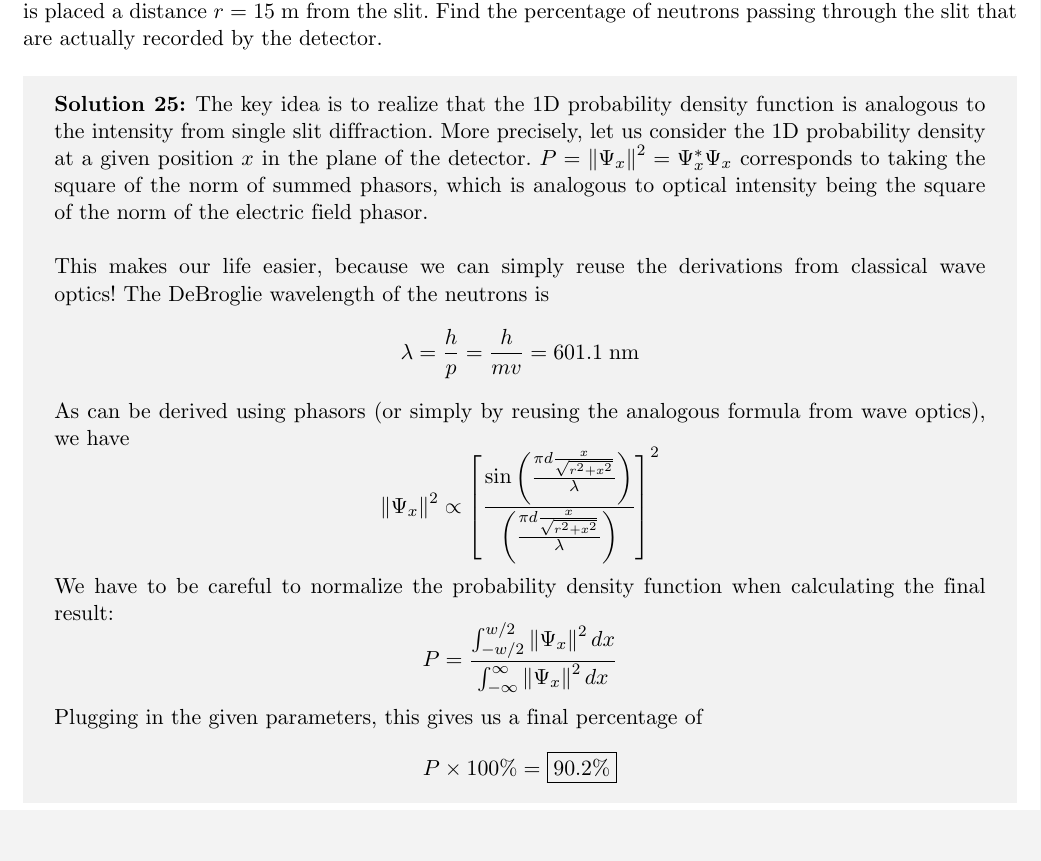
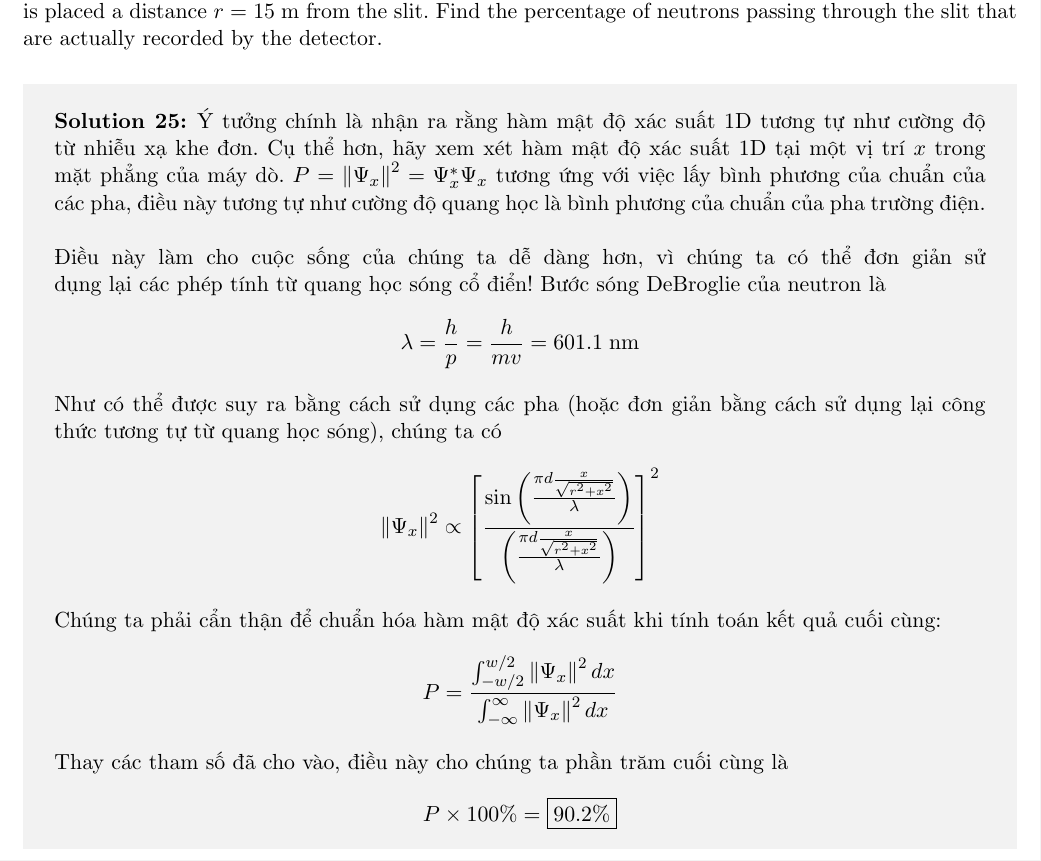
Before and after one commit to xPhO-Admin/OPhO_vie, a LaTeX document (2024_OPhO_Open/main.tex, which reads 2024_OPhO_Open/solutions/A Question of Counting.tex): part of page 22 of 31, cut so that both start at the same text, the shorter picture padded with empty space. Compiled offline with pdfLaTeX.

Commit message:
Update A Question of Counting.tex

```diff
--- a/2024_OPhO_Open/solutions/A Question of Counting.tex
+++ b/2024_OPhO_Open/solutions/A Question of Counting.tex
@@ -1,14 +1,29 @@
+% \begin{solution}
+% The key idea is to realize that the 1D probability density function is analogous to the intensity from single slit diffraction. More precisely, let us consider the 1D probability density at a given position $x$ in the plane of the detector. $P = \norm{\Psi_x}^2 = \Psi_x ^{\ast} \Psi_x$ corresponds to taking the square of the norm of summed phasors, which is analogous to optical intensity being the square of the norm of the electric field phasor.
+% \newline
+% \newline
+% This makes our life easier, because we can simply reuse the derivations from classical wave optics! The DeBroglie wavelength of the neutrons is $$\lambda = \frac{h}{p} = \frac{h}{mv} = 601.1\;\mathrm{nm}$$
+
+% As can be derived using phasors (or simply by reusing the analogous formula from wave optics), we have
+% $$\norm{\Psi_x}^2 \propto {\left[\frac {\sin \left(\frac {\pi d \frac{x}{\sqrt{r^2 + x^2}}}{\lambda}\right)}{\left(\frac {\pi d \frac{x}{\sqrt{r^2 + x^2}}}{\lambda}\right)}\right]^2} $$
+% We have to be careful to normalize the probability density function when calculating the final result:
+% $$P = \frac {\int_{-w/2}^{w/2}\norm{\Psi_x}^2\,dx}{\int_{-\infty}^{\infty}\norm{\Psi_x}^2\,dx} $$
+% Plugging in the given parameters, this gives us a final percentage of $$P\times100\% = \boxed{90.2\%}$$
+
+
+% \end{solution}
+
 \begin{solution}
-The key idea is to realize that the 1D probability density function is analogous to the intensity from single slit diffraction. More precisely, let us consider the 1D probability density at a given position $x$ in the plane of the detector. $P = \norm{\Psi_x}^2 = \Psi_x ^{\ast} \Psi_x$ corresponds to taking the square of the norm of summed phasors, which is analogous to optical intensity being the square of the norm of the electric field phasor.
+Ý tưởng chính là nhận ra rằng hàm mật độ xác suất 1D tương tự như cường độ từ nhiễu xạ khe đơn. Cụ thể hơn, hãy xem xét hàm mật độ xác suất 1D tại một vị trí $x$ trong mặt phẳng của máy dò. $P = \norm{\Psi_x}^2 = \Psi_x ^{\ast} \Psi_x$ tương ứng với việc lấy bình phương của chuẩn của các pha, điều này tương tự như cường độ quang học là bình phương của chuẩn của pha trường điện.
 \newline
 \newline
-This makes our life easier, because we can simply reuse the derivations from classical wave optics! The DeBroglie wavelength of the neutrons is $$\lambda = \frac{h}{p} = \frac{h}{mv} = 601.1\;\mathrm{nm}$$
+Điều này làm cho cuộc sống của chúng ta dễ dàng hơn, vì chúng ta có thể đơn giản sử dụng lại các phép tính từ quang học sóng cổ điển! Bước sóng DeBroglie của neutron là $$\lambda = \frac{h}{p} = \frac{h}{mv} = 601.1\;\mathrm{nm}$$
 
-As can be derived using phasors (or simply by reusing the analogous formula from wave optics), we have
+Như có thể được suy ra bằng cách sử dụng các pha (hoặc đơn giản bằng cách sử dụng lại công thức tương tự từ quang học sóng), chúng ta có
 $$\norm{\Psi_x}^2 \propto {\left[\frac {\sin \left(\frac {\pi d \frac{x}{\sqrt{r^2 + x^2}}}{\lambda}\right)}{\left(\frac {\pi d \frac{x}{\sqrt{r^2 + x^2}}}{\lambda}\right)}\right]^2} $$
-We have to be careful to normalize the probability density function when calculating the final result:
+Chúng ta phải cẩn thận để chuẩn hóa hàm mật độ xác suất khi tính toán kết quả cuối cùng:
 $$P = \frac {\int_{-w/2}^{w/2}\norm{\Psi_x}^2\,dx}{\int_{-\infty}^{\infty}\norm{\Psi_x}^2\,dx} $$
-Plugging in the given parameters, this gives us a final percentage of $$P\times100\% = \boxed{90.2\%}$$
+Thay các tham số đã cho vào, điều này cho chúng ta phần trăm cuối cùng là $$P\times100\% = \boxed{90.2\%}$$
 
 
 \end{solution}
```
